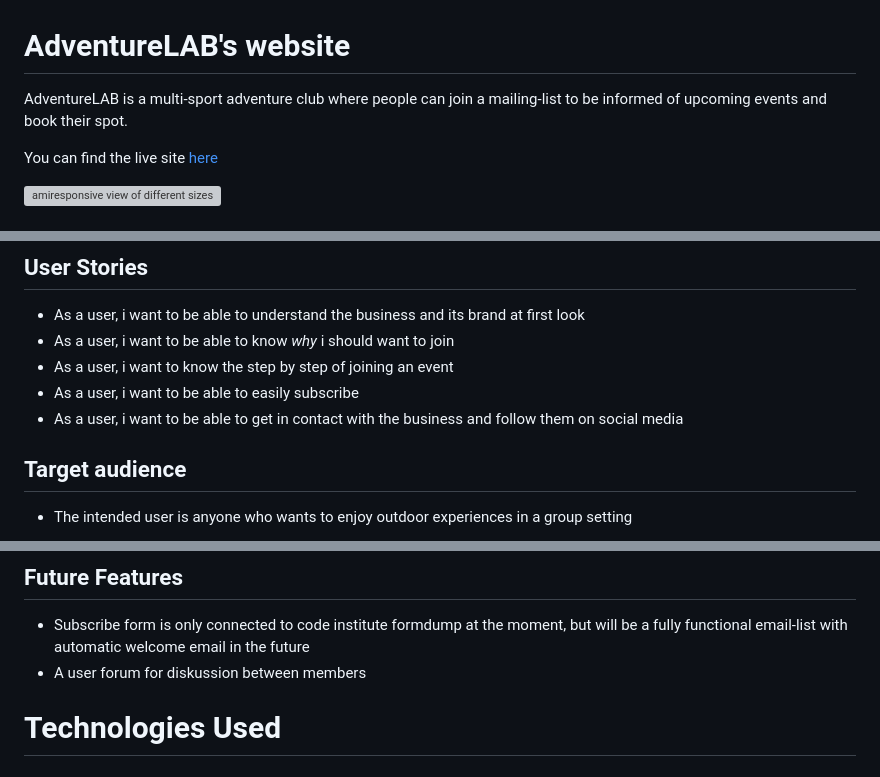
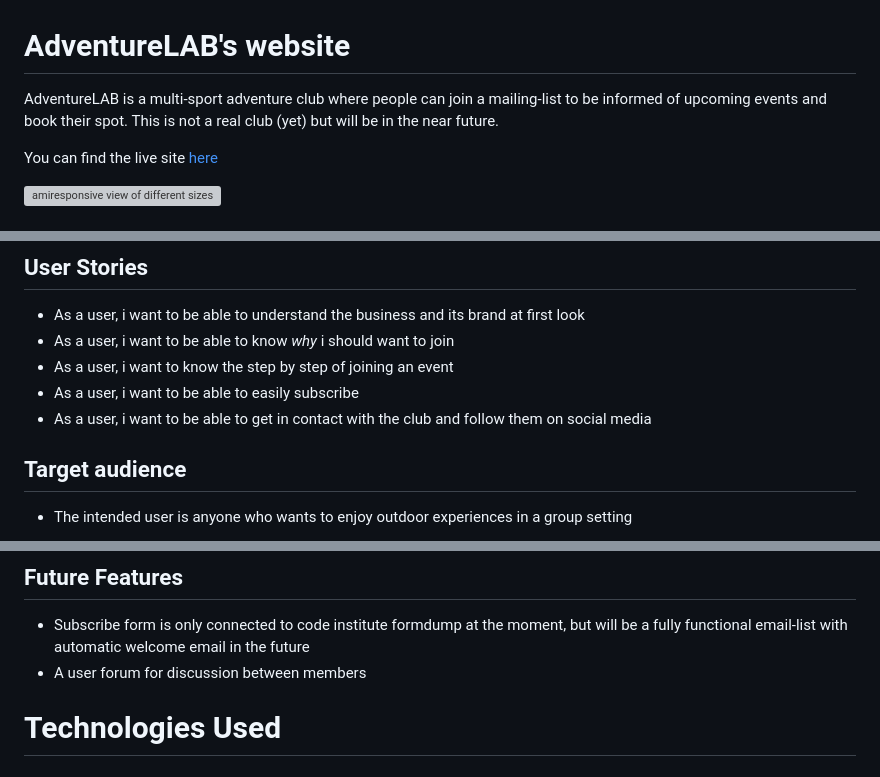
Before and after one commit to PjHurtig/adventure-lab, a Markdown page: README.md, 3 parts joined by grey strips. Drawn GitHub-style; grey boxes are pictures that could not be loaded.

Commit message:
fix text corrections in readme

```diff
--- a/README.md
+++ b/README.md
@@ -1,6 +1,6 @@
 # AdventureLAB's website
 
-AdventureLAB is a multi-sport adventure club where people can join a mailing-list to be informed of upcoming events and book their spot.
+AdventureLAB is a multi-sport adventure club where people can join a mailing-list to be informed of upcoming events and book their spot. This is not a real club (yet) but will be in the near future.
 
 You can find the live site [here](https://pjhurtig.github.io/adventure-lab/)
 
@@ -14,7 +14,7 @@ You can find the live site [here](https://pjhurtig.github.io/adventure-lab/)
 - As a user, i want to be able to know *why* i should want to join
 - As a user, i want to know the step by step of joining an event
 - As a user, i want to be able to easily subscribe
-- As a user, i want to be able to get in contact with the business and follow them on social media
+- As a user, i want to be able to get in contact with the club and follow them on social media
 
 ## Target audience
 
@@ -78,7 +79,7 @@ Then i used vscode to mock up the sections in both desktop and responsive view a
 ## Future Features
 
 - Subscribe form is only connected to code institute formdump at the moment, but will be a fully functional email-list with automatic welcome email in the future
-- A user forum for diskussion between members
+- A user forum for discussion between members
 
 # Technologies Used
 
```
Also changed, not shown: other parts of README.md (+2 -1 lines).
